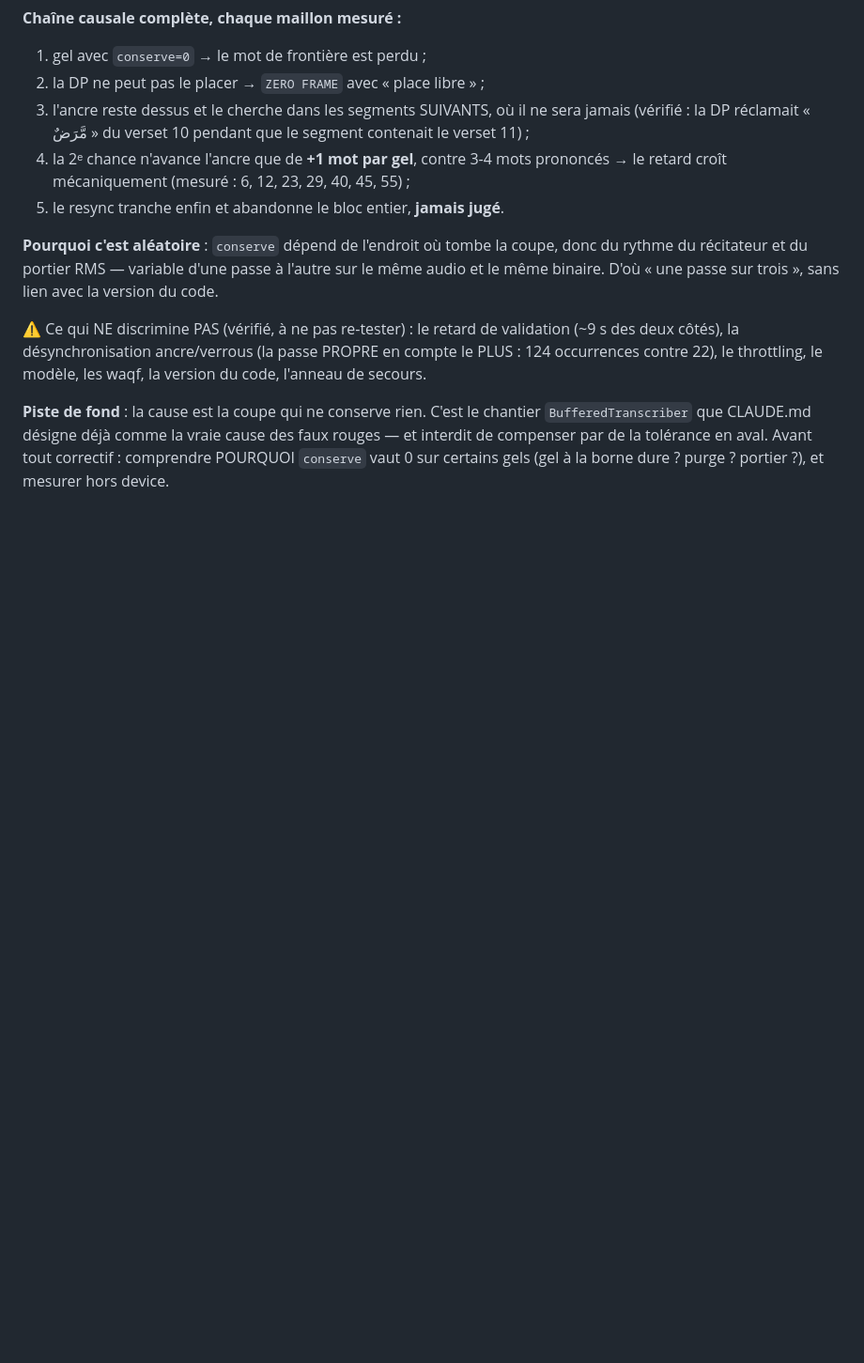
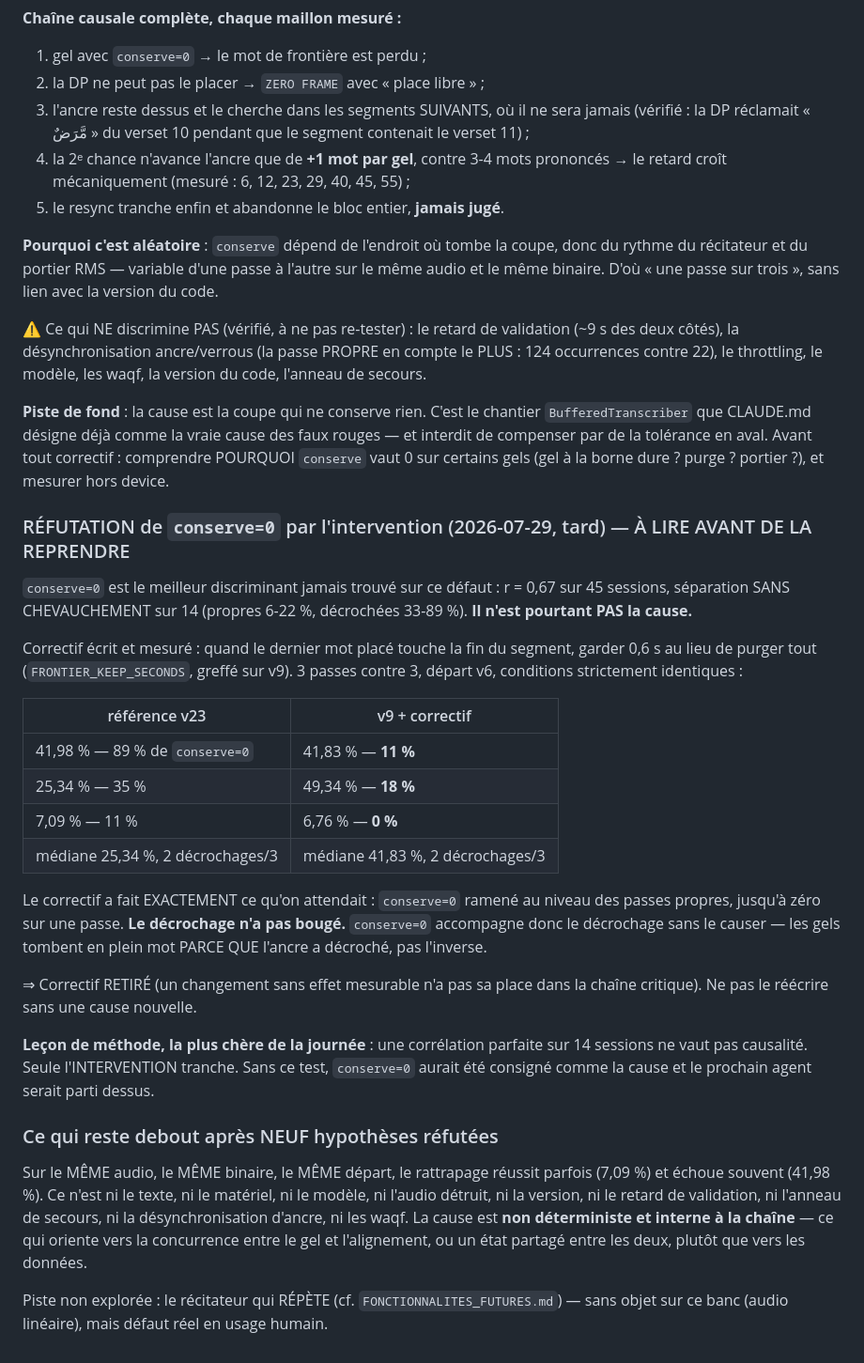
Before and after one commit to travailkafai-hub/coran-karim, a Markdown page: PROBLEMATIQUES_ASR.md, the part around the change. Shown at 94% size. Drawn GitHub-style; blank space fills up the shorter version.

Commit message:
conserve=0 REFUTE par l'intervention : correlation parfaite, causalite nulle
Le meilleur discriminant de la journee (r = 0,67 sur 45 sessions, separation
SANS CHEVAUCHEMENT sur 14 : propres 6-22 %, decrochees 33-89 %) ne cause PAS le
decrochage.

Correctif ecrit et mesure sur v9 -- garder 0,6 s quand le dernier mot placé
touche la fin du segment, au lieu de purger tout. 3 passes contre 3, depart v6,
conditions strictement identiques :

  reference : 41,98 / 25,34 / 7,09 %   avec 89 / 35 / 11 % de conserve=0
  correctif : 41,83 / 49,34 / 6,76 %   avec 11 / 18 /  0 % de conserve=0

Le correctif a fait EXACTEMENT ce qu'on lui demandait -- conserve=0 ramene au
niveau des passes propres, jusqu'a ZERO sur une passe -- et le decrochage n'a
pas bouge : 2 sur 3 des deux cotes, mediane plutot degradee. Les gels tombent
donc en plein mot PARCE QUE l'ancre a decroche, pas l'inverse.

Correctif RETIRE : un changement sans effet mesurable n'a pas sa place dans la
chaine critique. Le raisonnement, les chiffres et la refutation restent
consignes pour qu'il ne soit pas reecrit sans cause nouvelle.

LECON DE METHODE, la plus chere de la journee : une correlation parfaite sur
14 sessions ne vaut pas causalite -- seule l'INTERVENTION tranche. Sans ce
test, conserve=0 aurait ete ecrit comme LA cause et le prochain agent serait
parti dessus.

Reste debout apres NEUF hypotheses refutees : sur le meme audio, le meme
binaire et le meme depart, le rattrapage reussit parfois (7,09 %) et echoue
souvent (41,98 %). La cause est non deterministe et INTERNE a la chaine --
concurrence entre le gel et l'alignement, ou etat partage entre les deux.

Co-Authored-By: Claude Opus 5 <noreply@anthropic.com>

```diff
--- a/PROBLEMATIQUES_ASR.md
+++ b/PROBLEMATIQUES_ASR.md
@@ -867,3 +867,46 @@ chantier `BufferedTranscriber` que CLAUDE.md désigne déjà comme la vraie caus
 des faux rouges — et interdit de compenser par de la tolérance en aval.
 Avant tout correctif : comprendre POURQUOI `conserve` vaut 0 sur certains gels
 (gel à la borne dure ? purge ? portier ?), et mesurer hors device.
+
+### RÉFUTATION de `conserve=0` par l'intervention (2026-07-29, tard) — À LIRE AVANT DE LA REPRENDRE
+
+`conserve=0` est le meilleur discriminant jamais trouvé sur ce défaut :
+r = 0,67 sur 45 sessions, séparation SANS CHEVAUCHEMENT sur 14 (propres 6-22 %,
+décrochées 33-89 %). **Il n'est pourtant PAS la cause.**
+
+Correctif écrit et mesuré : quand le dernier mot placé touche la fin du segment,
+garder 0,6 s au lieu de purger tout (`FRONTIER_KEEP_SECONDS`, greffé sur v9).
+3 passes contre 3, départ v6, conditions strictement identiques :
+
+| référence v23 | v9 + correctif |
+|---|---|
+| 41,98 % — 89 % de `conserve=0` | 41,83 % — **11 %** |
+| 25,34 % — 35 % | 49,34 % — **18 %** |
+| 7,09 % — 11 % | 6,76 % — **0 %** |
+| médiane 25,34 %, 2 décrochages/3 | médiane 41,83 %, 2 décrochages/3 |
+
+Le correctif a fait EXACTEMENT ce qu'on attendait : `conserve=0` ramené au
+niveau des passes propres, jusqu'à zéro sur une passe. **Le décrochage n'a pas
+bougé.** `conserve=0` accompagne donc le décrochage sans le causer — les gels
+tombent en plein mot PARCE QUE l'ancre a décroché, pas l'inverse.
+
+⇒ Correctif RETIRÉ (un changement sans effet mesurable n'a pas sa place dans la
+chaîne critique). Ne pas le réécrire sans une cause nouvelle.
+
+**Leçon de méthode, la plus chère de la journée** : une corrélation parfaite sur
+14 sessions ne vaut pas causalité. Seule l'INTERVENTION tranche. Sans ce test,
+`conserve=0` aurait été consigné comme la cause et le prochain agent serait
+parti dessus.
+
+### Ce qui reste debout après NEUF hypothèses réfutées
+
+Sur le MÊME audio, le MÊME binaire, le MÊME départ, le rattrapage réussit
+parfois (7,09 %) et échoue souvent (41,98 %). Ce n'est ni le texte, ni le
+matériel, ni le modèle, ni l'audio détruit, ni la version, ni le retard de
+validation, ni l'anneau de secours, ni la désynchronisation d'ancre, ni les
+waqf. La cause est **non déterministe et interne à la chaîne** — ce qui oriente
+vers la concurrence entre le gel et l'alignement, ou un état partagé entre les
+deux, plutôt que vers les données.
+
+Piste non explorée : le récitateur qui RÉPÈTE (cf. `FONCTIONNALITES_FUTURES.md`)
+— sans objet sur ce banc (audio linéaire), mais défaut réel en usage humain.
```
